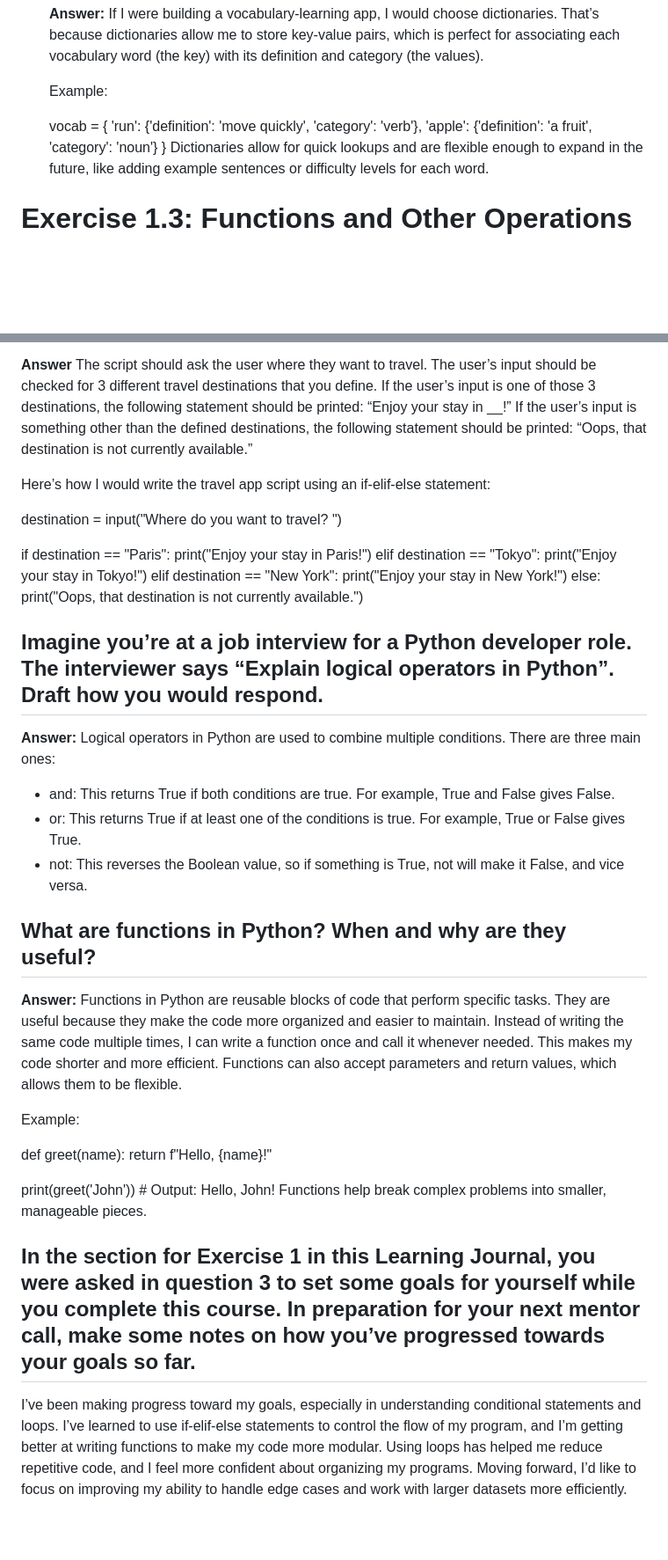
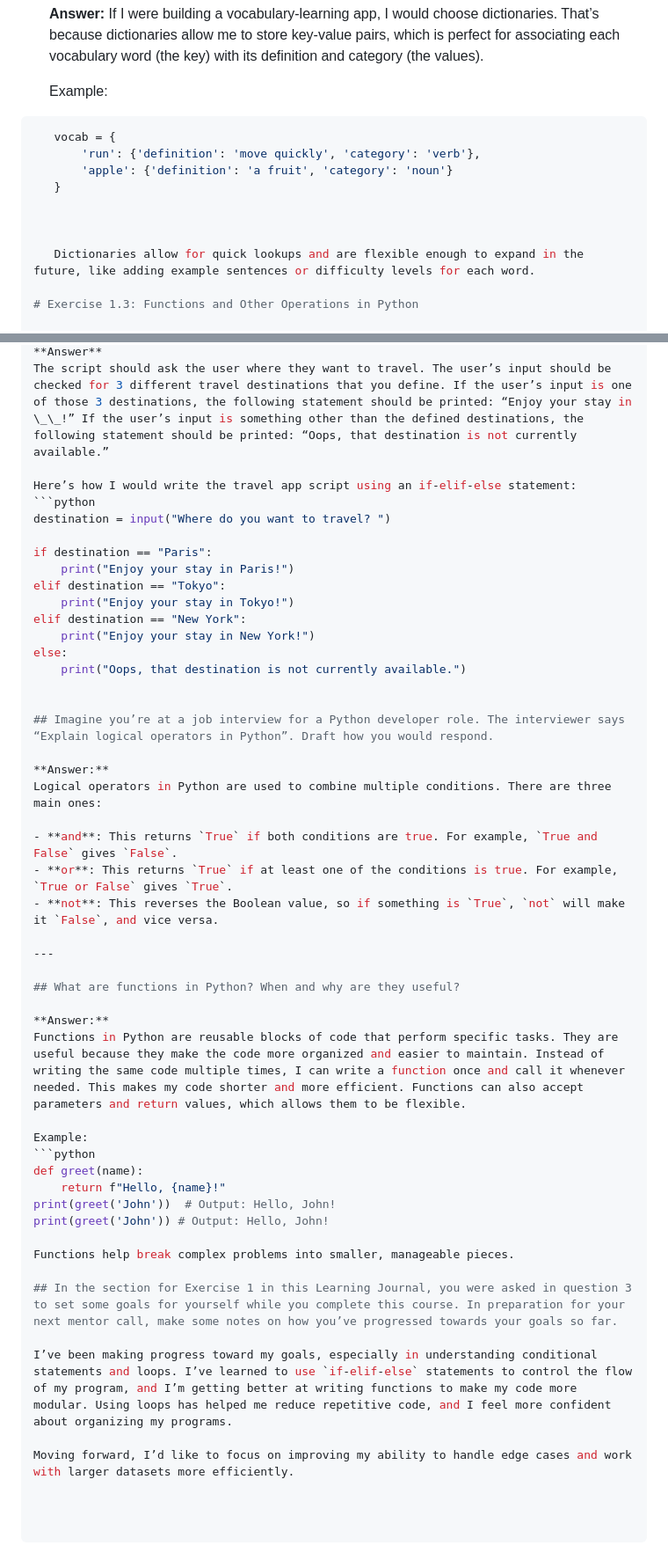
Before and after one commit to JoudHasan/Intro-to-python, a Markdown page: journal for achievement 1.md, 2 parts joined by grey strips. Shown at 88% size. GitHub-like rendering; blank space fills up the shorter version.

Commit message:
Added learning journal exercise markdown file

`````diff
--- a/journal for achievement 1.md
+++ b/journal for achievement 1.md
@@ -75,10 +75,14 @@ I used dictionaries to store individual recipes, with each recipe’s attributes
 
    Example:
 
+````python
    vocab = {
-   'run': {'definition': 'move quickly', 'category': 'verb'},
-   'apple': {'definition': 'a fruit', 'category': 'noun'}
+       'run': {'definition': 'move quickly', 'category': 'verb'},
+       'apple': {'definition': 'a fruit', 'category': 'noun'}
    }
+
+
+
    Dictionaries allow for quick lookups and are flexible enough to expand in the future, like adding example sentences or difficulty levels for each word.
 
 # Exercise 1.3: Functions and Other Operations in Python
@@ -89,38 +93,50 @@ I used dictionaries to store individual recipes, with each recipe’s attributes
 The script should ask the user where they want to travel. The user’s input should be checked for 3 different travel destinations that you define. If the user’s input is one of those 3 destinations, the following statement should be printed: “Enjoy your stay in \_\_!” If the user’s input is something other than the defined destinations, the following statement should be printed: “Oops, that destination is not currently available.”
 
 Here’s how I would write the travel app script using an if-elif-else statement:
-
+```python
 destination = input("Where do you want to travel? ")
 
 if destination == "Paris":
-print("Enjoy your stay in Paris!")
+    print("Enjoy your stay in Paris!")
 elif destination == "Tokyo":
-print("Enjoy your stay in Tokyo!")
+    print("Enjoy your stay in Tokyo!")
 elif destination == "New York":
-print("Enjoy your stay in New York!")
+    print("Enjoy your stay in New York!")
 else:
-print("Oops, that destination is not currently available.")
+    print("Oops, that destination is not currently available.")
+
 
 ## Imagine you’re at a job interview for a Python developer role. The interviewer says “Explain logical operators in Python”. Draft how you would respond.
 
-**Answer:** Logical operators in Python are used to combine multiple conditions. There are three main ones:
+**Answer:**
+Logical operators in Python are used to combine multiple conditions. There are three main ones:
 
-- and: This returns True if both conditions are true. For example, True and False gives False.
-- or: This returns True if at least one of the conditions is true. For example, True or False gives True.
-- not: This reverses the Boolean value, so if something is True, not will make it False, and vice versa.
+- **and**: This returns `True` if both conditions are true. For example, `True and False` gives `False`.
+- **or**: This returns `True` if at least one of the conditions is true. For example, `True or False` gives `True`.
+- **not**: This reverses the Boolean value, so if something is `True`, `not` will make it `False`, and vice versa.
+
+---
 
 ## What are functions in Python? When and why are they useful?
 
-**Answer:** Functions in Python are reusable blocks of code that perform specific tasks. They are useful because they make the code more organized and easier to maintain. Instead of writing the same code multiple times, I can write a function once and call it whenever needed. This makes my code shorter and more efficient. Functions can also accept parameters and return values, which allows them to be flexible.
+**Answer:**
+Functions in Python are reusable blocks of code that perform specific tasks. They are useful because they make the code more organized and easier to maintain. Instead of writing the same code multiple times, I can write a function once and call it whenever needed. This makes my code shorter and more efficient. Functions can also accept parameters and return values, which allows them to be flexible.
 
 Example:
+```python
+def greet(name):
+    return f"Hello, {name}!"
+print(greet('John'))  # Output: Hello, John!
+print(greet('John')) # Output: Hello, John!
 
-def greet(name):
-return f"Hello, {name}!"
-
-print(greet('John')) # Output: Hello, John!
 Functions help break complex problems into smaller, manageable pieces.
 
 ## In the section for Exercise 1 in this Learning Journal, you were asked in question 3 to set some goals for yourself while you complete this course. In preparation for your next mentor call, make some notes on how you’ve progressed towards your goals so far.
 
-I’ve been making progress toward my goals, especially in understanding conditional statements and loops. I’ve learned to use if-elif-else statements to control the flow of my program, and I’m getting better at writing functions to make my code more modular. Using loops has helped me reduce repetitive code, and I feel more confident about organizing my programs. Moving forward, I’d like to focus on improving my ability to handle edge cases and work with larger datasets more efficiently.
+I’ve been making progress toward my goals, especially in understanding conditional statements and loops. I’ve learned to use `if-elif-else` statements to control the flow of my program, and I’m getting better at writing functions to make my code more modular. Using loops has helped me reduce repetitive code, and I feel more confident about organizing my programs.
+
+Moving forward, I’d like to focus on improving my ability to handle edge cases and work with larger datasets more efficiently.
+
+
+
+````
`````
Also changed, not shown: other parts of journal for achievement 1.md (+3 -3 lines).
